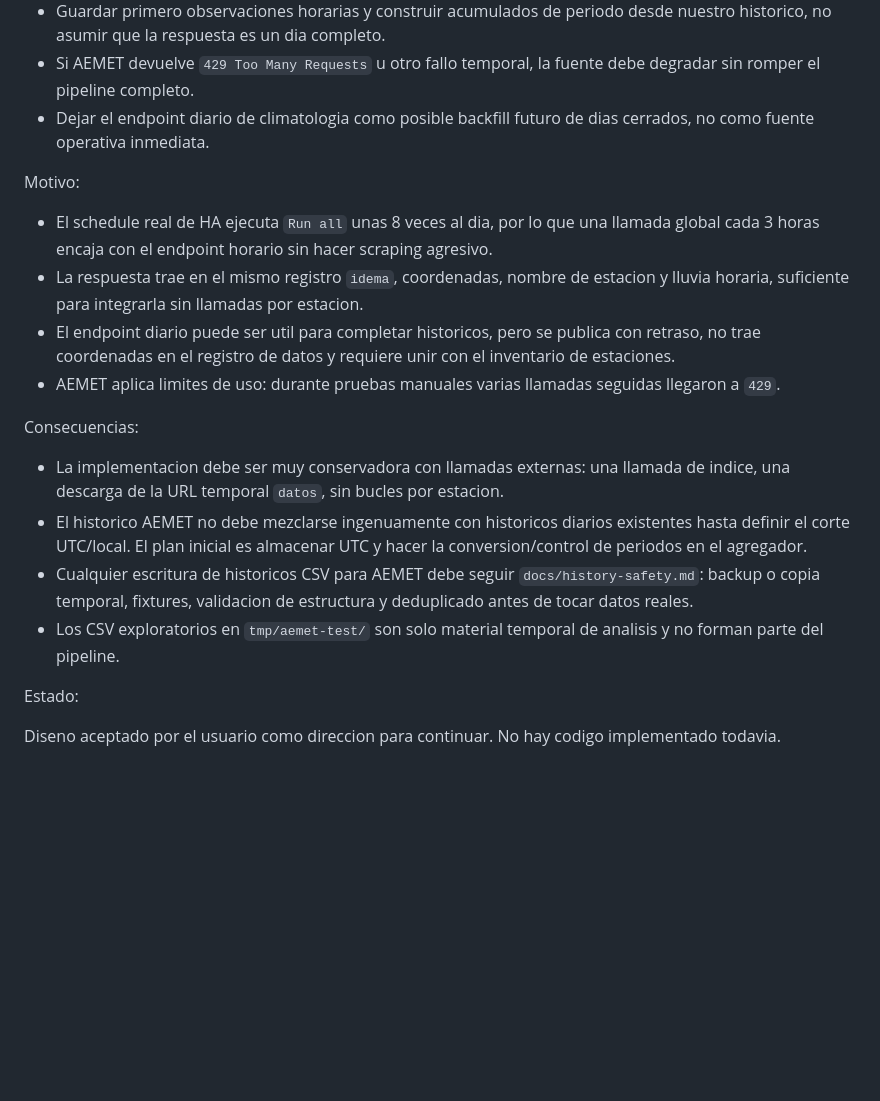
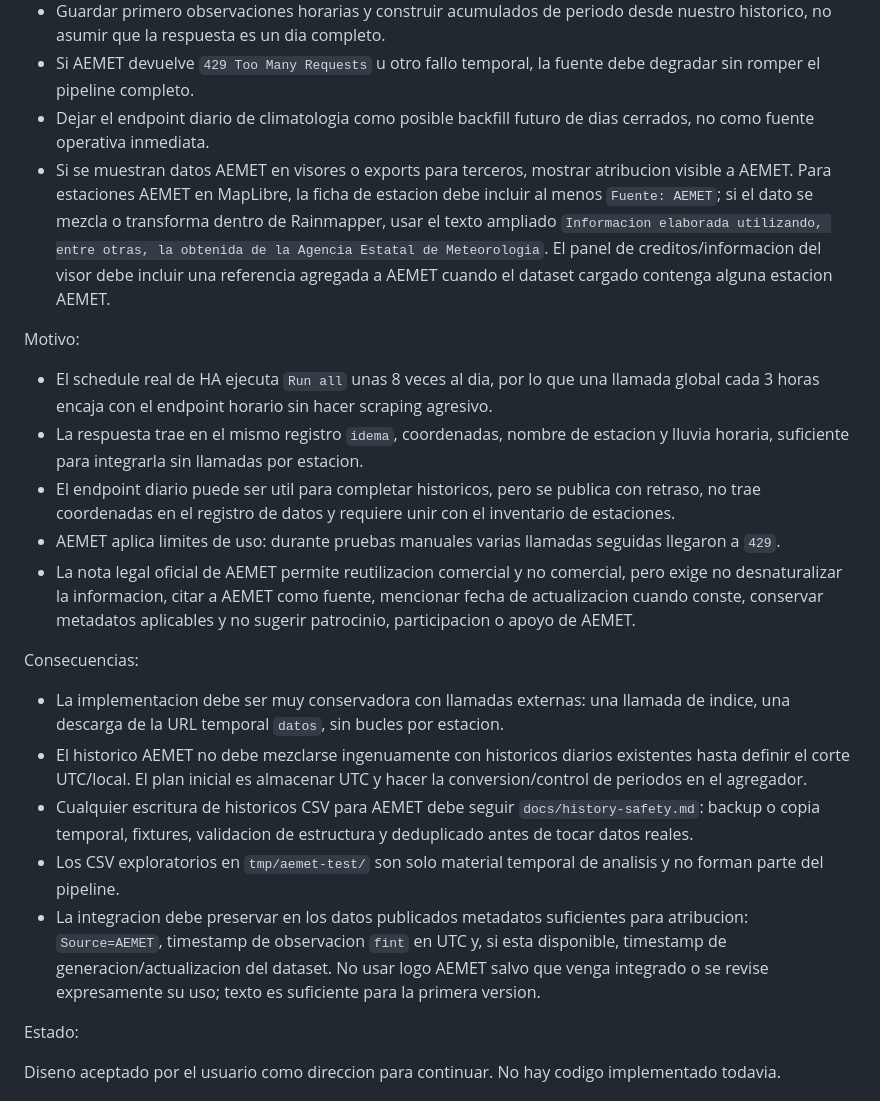
Before and after one commit to cginebrosa/RainmapperHA, a Markdown page: docs/decisions.md, the part around the change. GitHub-like rendering; blank space fills up the shorter version.

Commit message:
Document AEMET attribution requirements

```diff
--- a/docs/decisions.md
+++ b/docs/decisions.md
@@ -12,6 +12,7 @@ Decision:
 - Guardar primero observaciones horarias y construir acumulados de periodo desde nuestro historico, no asumir que la respuesta es un dia completo.
 - Si AEMET devuelve `429 Too Many Requests` u otro fallo temporal, la fuente debe degradar sin romper el pipeline completo.
 - Dejar el endpoint diario de climatologia como posible backfill futuro de dias cerrados, no como fuente operativa inmediata.
+- Si se muestran datos AEMET en visores o exports para terceros, mostrar atribucion visible a AEMET. Para estaciones AEMET en MapLibre, la ficha de estacion debe incluir al menos `Fuente: AEMET`; si el dato se mezcla o transforma dentro de Rainmapper, usar el texto ampliado `Informacion elaborada utilizando, entre otras, la obtenida de la Agencia Estatal de Meteorologia`. El panel de creditos/informacion del visor debe incluir una referencia agregada a AEMET cuando el dataset cargado contenga alguna estacion AEMET.
 
 Motivo:
 
@@ -19,6 +20,7 @@ Motivo:
 - La respuesta trae en el mismo registro `idema`, coordenadas, nombre de estacion y lluvia horaria, suficiente para integrarla sin llamadas por estacion.
 - El endpoint diario puede ser util para completar historicos, pero se publica con retraso, no trae coordenadas en el registro de datos y requiere unir con el inventario de estaciones.
 - AEMET aplica limites de uso: durante pruebas manuales varias llamadas seguidas llegaron a `429`.
+- La nota legal oficial de AEMET permite reutilizacion comercial y no comercial, pero exige no desnaturalizar la informacion, citar a AEMET como fuente, mencionar fecha de actualizacion cuando conste, conservar metadatos aplicables y no sugerir patrocinio, participacion o apoyo de AEMET.
 
 Consecuencias:
 
@@ -26,6 +28,7 @@ Consecuencias:
 - El historico AEMET no debe mezclarse ingenuamente con historicos diarios existentes hasta definir el corte UTC/local. El plan inicial es almacenar UTC y hacer la conversion/control de periodos en el agregador.
 - Cualquier escritura de historicos CSV para AEMET debe seguir `docs/history-safety.md`: backup o copia temporal, fixtures, validacion de estructura y deduplicado antes de tocar datos reales.
 - Los CSV exploratorios en `tmp/aemet-test/` son solo material temporal de analisis y no forman parte del pipeline.
+- La integracion debe preservar en los datos publicados metadatos suficientes para atribucion: `Source=AEMET`, timestamp de observacion `fint` en UTC y, si esta disponible, timestamp de generacion/actualizacion del dataset. No usar logo AEMET salvo que venga integrado o se revise expresamente su uso; texto es suficiente para la primera version.
 
 Estado:
 
```
Also changed, not shown: docs/codex-handoff.md (+1 -1 lines), docs/todo.md (+2 -1 lines).
